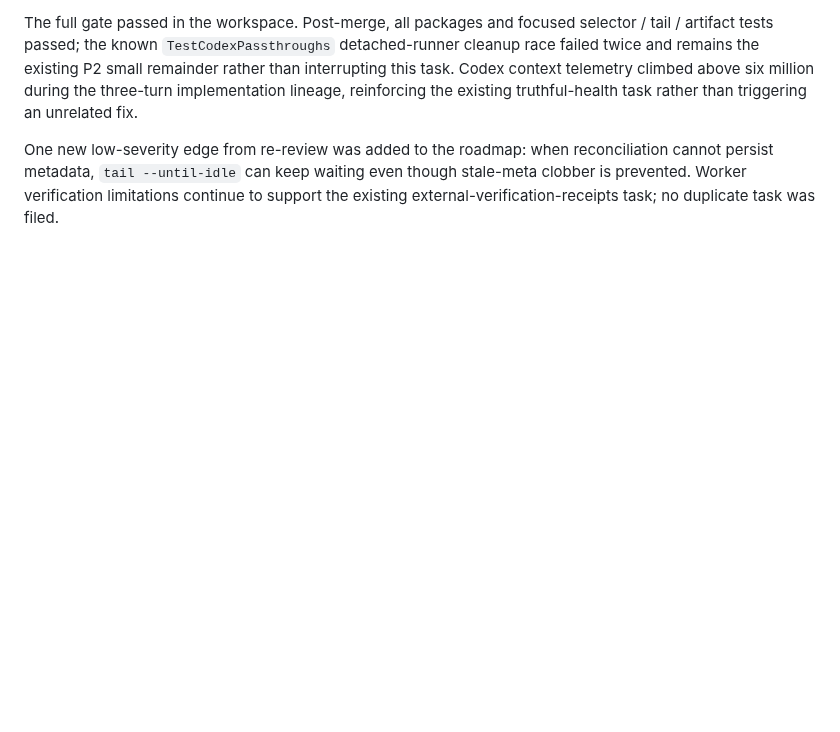
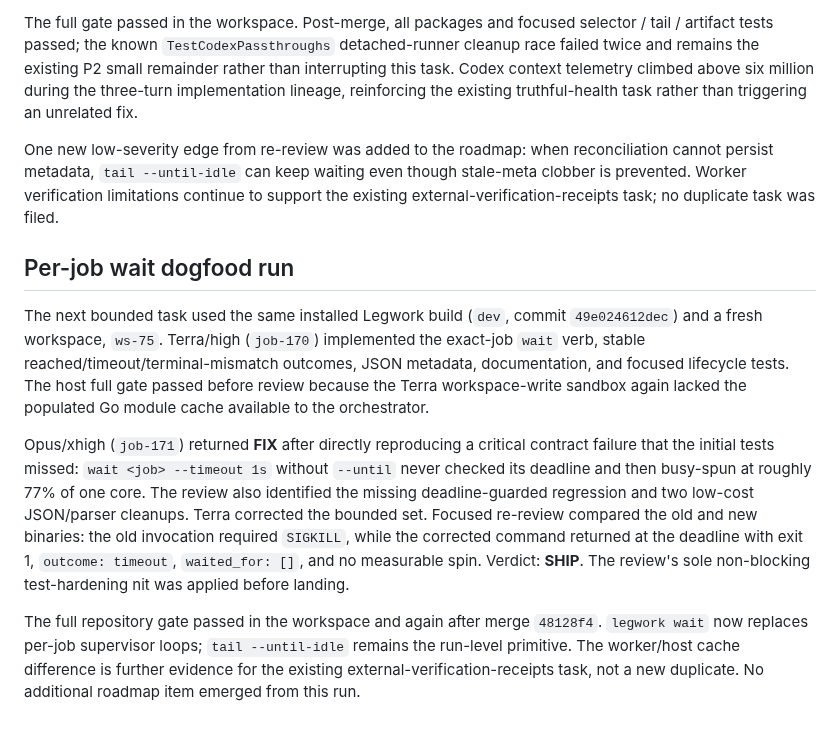
Before and after one commit to whoislikemiha/legwork, a Markdown page: docs/field-notes-2026-07-10.md, the part around the change. Drawn GitHub-style; blank space fills up the shorter version.

Commit message:
docs: close per-job wait task

```diff
--- a/docs/field-notes-2026-07-10.md
+++ b/docs/field-notes-2026-07-10.md
@@ -123,3 +123,28 @@ One new low-severity edge from re-review was added to the roadmap: when reconcil
 cannot persist metadata, `tail --until-idle` can keep waiting even though stale-meta
 clobber is prevented. Worker verification limitations continue to support the existing
 external-verification-receipts task; no duplicate task was filed.
+
+## Per-job wait dogfood run
+
+The next bounded task used the same installed Legwork build (`dev`, commit
+`49e024612dec`) and a fresh workspace, `ws-75`. Terra/high (`job-170`) implemented
+the exact-job `wait` verb, stable reached/timeout/terminal-mismatch outcomes, JSON
+metadata, documentation, and focused lifecycle tests. The host full gate passed
+before review because the Terra workspace-write sandbox again lacked the populated
+Go module cache available to the orchestrator.
+
+Opus/xhigh (`job-171`) returned **FIX** after directly reproducing a critical contract
+failure that the initial tests missed: `wait <job> --timeout 1s` without `--until`
+never checked its deadline and then busy-spun at roughly 77% of one core. The review
+also identified the missing deadline-guarded regression and two low-cost JSON/parser
+cleanups. Terra corrected the bounded set. Focused re-review compared the old and new
+binaries: the old invocation required `SIGKILL`, while the corrected command returned
+at the deadline with exit 1, `outcome: timeout`, `waited_for: []`, and no measurable
+spin. Verdict: **SHIP**. The review's sole non-blocking test-hardening nit was applied
+before landing.
+
+The full repository gate passed in the workspace and again after merge `48128f4`.
+`legwork wait` now replaces per-job supervisor loops; `tail --until-idle` remains the
+run-level primitive. The worker/host cache difference is further evidence for the
+existing external-verification-receipts task, not a new duplicate. No additional
+roadmap item emerged from this run.
```
Also changed, not shown: planning/ROADMAP.md (+1 -2 lines), planning/done/per-job-wait.md (renamed from planning/tasks/per-job-wait.md, +1 -1 lines).
